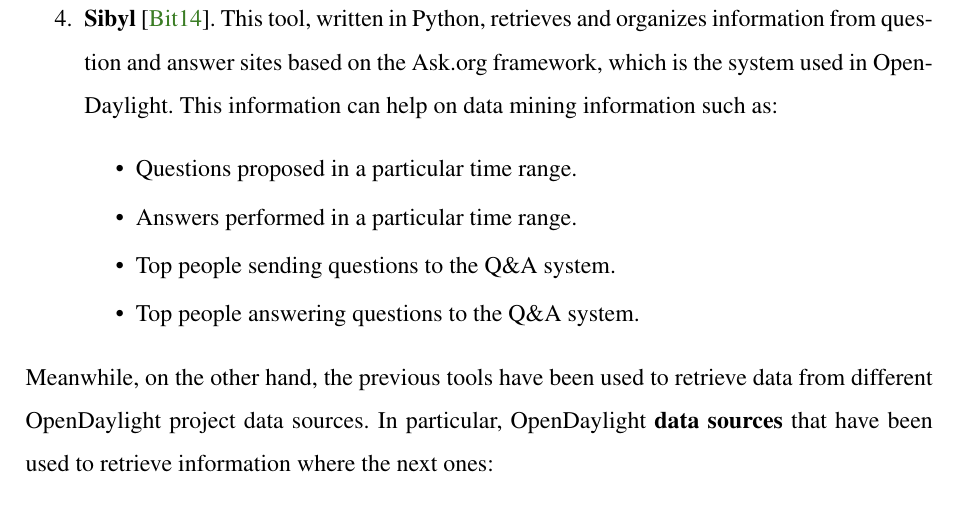
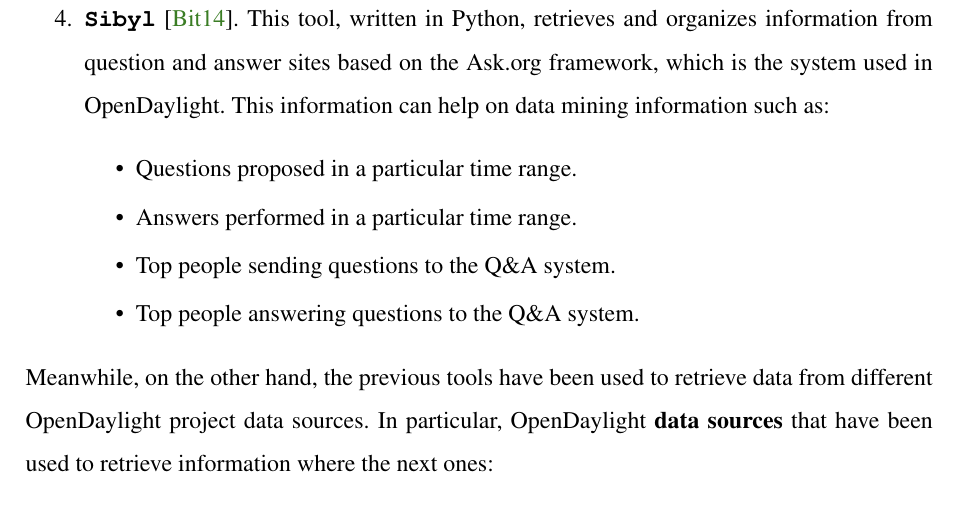
Before and after one commit to sarroutbi/MFP, a LaTeX thesis (opendaylight/opendaylight.tex): part of page 107 of 199, cut so that both start at the same text. Compiled offline with pdfLaTeX.

Commit message:
Minor change to homogeneize format

```diff
--- a/opendaylight/opendaylight.tex
+++ b/opendaylight/opendaylight.tex
@@ -1687,7 +1687,7 @@ Once metrics have been identified, it is worth explaining the different methods
 \item{Top people sending mails to the mail lists}.
 \item{Top people answering mails in the mail lists}.
 \end{itemize}
-\item{\textbf{Sibyl}~\cite{Sibyl}}. This tool, written in Python, retrieves and organizes information from question and answer sites based on the Ask.org framework, which is the system used in OpenDaylight. This information can help on data mining information such as:
+\item{\textbf{\texttt{Sibyl}}~\cite{Sibyl}}. This tool, written in Python, retrieves and organizes information from question and answer sites based on the Ask.org framework, which is the system used in OpenDaylight. This information can help on data mining information such as:
 \begin{itemize}\itemsep0pt
 \item{Questions proposed in a particular time range}.
 \item{Answers performed in a particular time range}.
```
